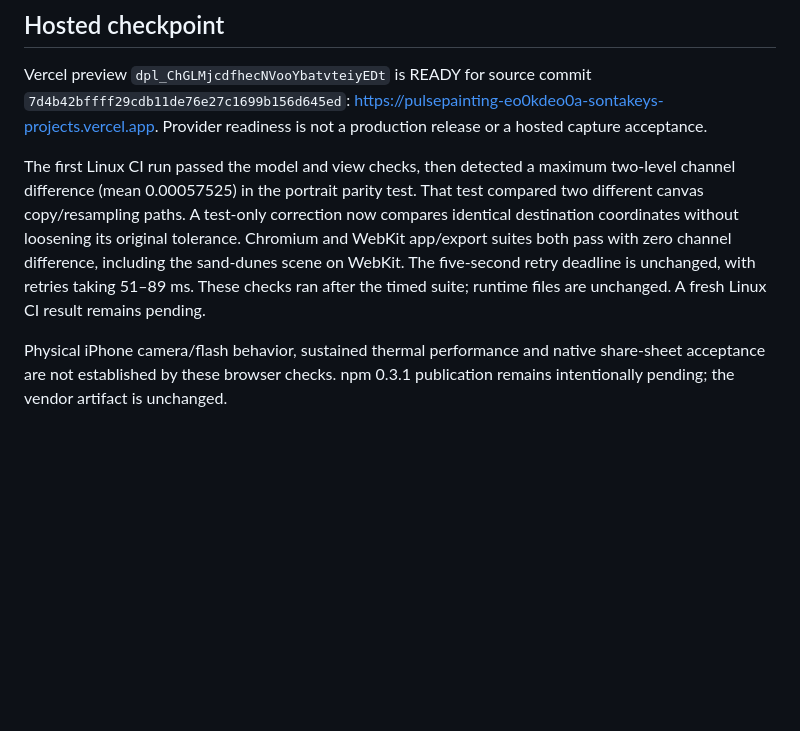
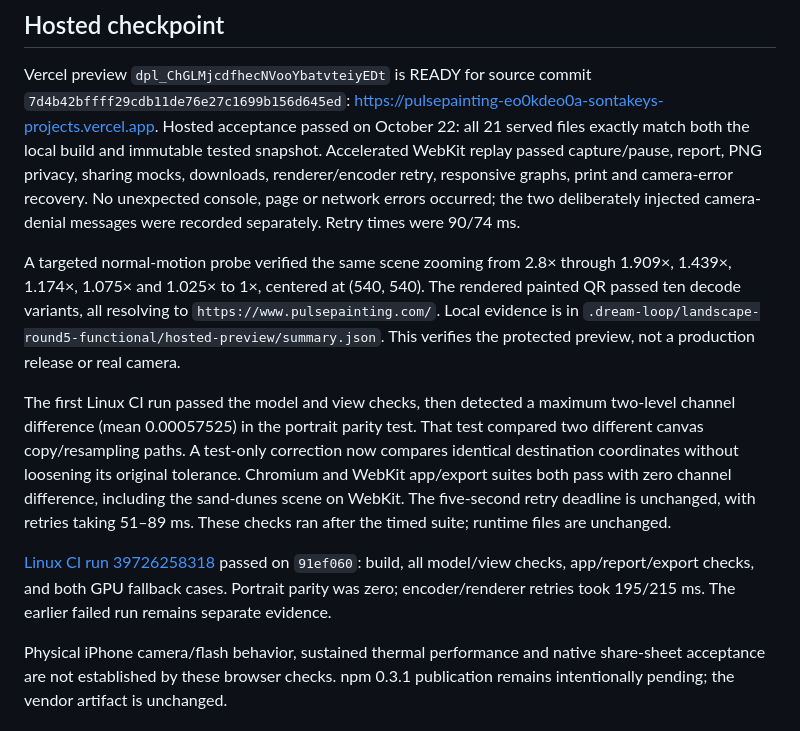
Before and after one commit to sontakey/pulsepainting, a Markdown page: docs/validation/landscape-candidate-2026-10-21.md, the part around the change. Drawn GitHub-style; blank space fills up the shorter version.

Commit message:
Record hosted preview and Linux validation results

```diff
--- a/docs/validation/landscape-candidate-2026-10-21.md
+++ b/docs/validation/landscape-candidate-2026-10-21.md
@@ -109,7 +109,19 @@ Detailed evidence, including failures and integrity manifests, stays in ignored
 Vercel preview `dpl_ChGLMjcdfhecNVooYbatvteiyEDt` is READY for source commit
 `7d4b42bffff29cdb11de76e27c1699b156d645ed`:
 https://pulsepainting-eo0kdeo0a-sontakeys-projects.vercel.app.
-Provider readiness is not a production release or a hosted capture acceptance.
+Hosted acceptance passed on October 22: all 21 served files exactly match both
+the local build and immutable tested snapshot. Accelerated WebKit replay passed
+capture/pause, report, PNG privacy, sharing mocks, downloads, renderer/encoder
+retry, responsive graphs, print and camera-error recovery. No unexpected
+console, page or network errors occurred; the two deliberately injected
+camera-denial messages were recorded separately. Retry times were 90/74 ms.
+
+A targeted normal-motion probe verified the same scene zooming from 2.8× through
+1.909×, 1.439×, 1.174×, 1.075× and 1.025× to 1×, centered at (540, 540).
+The rendered painted QR passed ten decode variants, all resolving to
+`https://www.pulsepainting.com/`. Local evidence is in
+`.dream-loop/landscape-round5-functional/hosted-preview/summary.json`.
+This verifies the protected preview, not a production release or real camera.
 
 The first Linux CI run passed the model and view checks, then detected a maximum
 two-level channel difference (mean 0.00057525) in the portrait parity test. That
@@ -118,7 +130,12 @@ now compares identical destination coordinates without loosening its original
 tolerance. Chromium and WebKit app/export suites both pass with zero channel
 difference, including the sand-dunes scene on WebKit. The five-second retry
 deadline is unchanged, with retries taking 51–89 ms. These checks ran after the
-timed suite; runtime files are unchanged. A fresh Linux CI result remains pending.
+timed suite; runtime files are unchanged.
+
+[Linux CI run 39726258318](https://github.com/sontakey/pulsepainting/actions/runs/39726258318)
+passed on `91ef060`: build, all model/view checks, app/report/export checks, and
+both GPU fallback cases. Portrait parity was zero; encoder/renderer retries
+took 195/215 ms. The earlier failed run remains separate evidence.
 
 Physical iPhone camera/flash behavior, sustained thermal performance and native
 share-sheet acceptance are not established by these browser checks. npm 0.3.1
```
Also changed, not shown: HANDOFF.md (+8 -3 lines).
